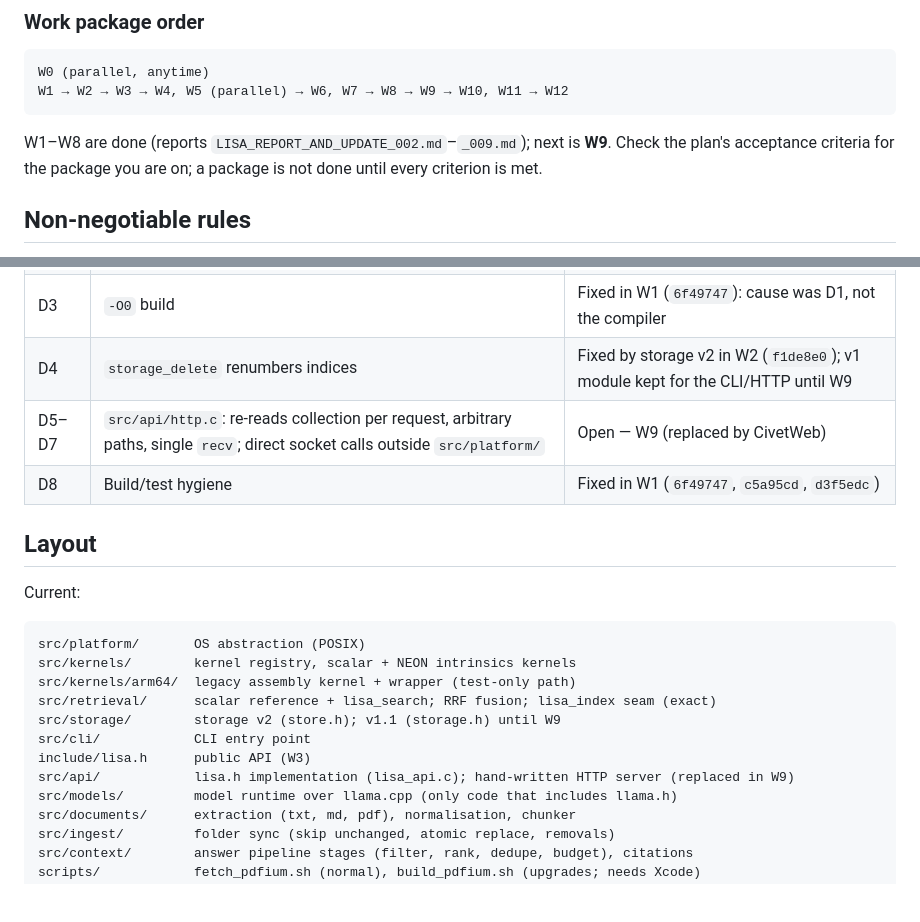
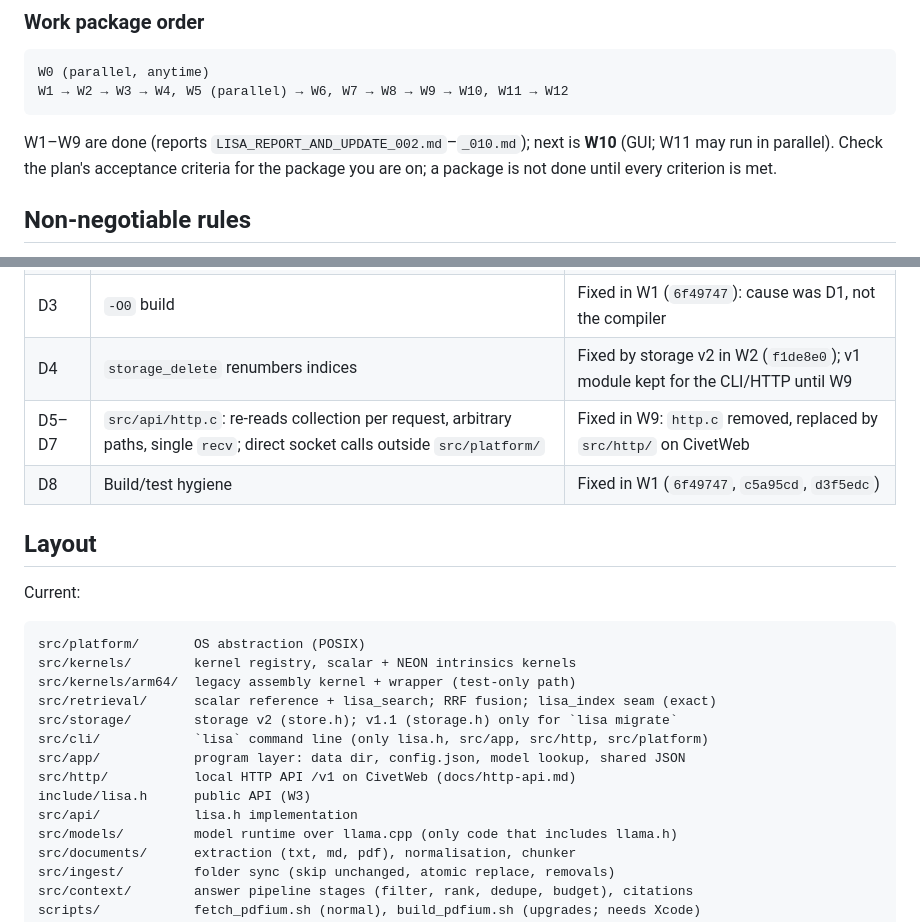
Before and after one commit to shivkarankagne/Lisa, a Markdown page: CLAUDE.md, 2 parts joined by grey strips. Drawn GitHub-style; blank space fills up the shorter version.

Commit message:
docs: W9 report
Co-Authored-By: Claude Opus 5 <noreply@anthropic.com>

````diff
--- a/CLAUDE.md
+++ b/CLAUDE.md
@@ -38,8 +38,8 @@ W0 (parallel, anytime)
 W1 → W2 → W3 → W4, W5 (parallel) → W6, W7 → W8 → W9 → W10, W11 → W12
 ```
 
-W1–W8 are done (reports `LISA_REPORT_AND_UPDATE_002.md`–`_009.md`);
-next is **W9**. Check the plan's acceptance criteria for the package you
+W1–W9 are done (reports `LISA_REPORT_AND_UPDATE_002.md`–`_010.md`);
+next is **W10** (GUI; W11 may run in parallel). Check the plan's acceptance criteria for the package you
 are on; a package is not done until every criterion is met.
 
 ## Non-negotiable rules
@@ -229,7 +229,7 @@ After changing code:
 | D2 | Asm wrapper copied the whole dataset per query | Fixed in W1 (`7ed0041`): product uses `lisa_search`; the asm path is test-only |
 | D3 | `-O0` build | Fixed in W1 (`6f49747`): cause was D1, not the compiler |
 | D4 | `storage_delete` renumbers indices | Fixed by storage v2 in W2 (`f1de8e0`); v1 module kept for the CLI/HTTP until W9 |
-| D5–D7 | `src/api/http.c`: re-reads collection per request, arbitrary paths, single `recv`; direct socket calls outside `src/platform/` | Open — W9 (replaced by CivetWeb) |
+| D5–D7 | `src/api/http.c`: re-reads collection per request, arbitrary paths, single `recv`; direct socket calls outside `src/platform/` | Fixed in W9: `http.c` removed, replaced by `src/http/` on CivetWeb |
 | D8 | Build/test hygiene | Fixed in W1 (`6f49747`, `c5a95cd`, `d3f5edc`) |
 
 ## Layout
@@ -240,10 +240,12 @@ Current:
     src/kernels/        kernel registry, scalar + NEON intrinsics kernels
     src/kernels/arm64/  legacy assembly kernel + wrapper (test-only path)
     src/retrieval/      scalar reference + lisa_search; RRF fusion; lisa_index seam (exact)
-    src/storage/        storage v2 (store.h); v1.1 (storage.h) until W9
-    src/cli/            CLI entry point
+    src/storage/        storage v2 (store.h); v1.1 (storage.h) only for `lisa migrate`
+    src/cli/            `lisa` command line (only lisa.h, src/app, src/http, src/platform)
+    src/app/            program layer: data dir, config.json, model lookup, shared JSON
+    src/http/           local HTTP API /v1 on CivetWeb (docs/http-api.md)
     include/lisa.h      public API (W3)
-    src/api/            lisa.h implementation (lisa_api.c); hand-written HTTP server (replaced in W9)
+    src/api/            lisa.h implementation
     src/models/         model runtime over llama.cpp (only code that includes llama.h)
     src/documents/      extraction (txt, md, pdf), normalisation, chunker
     src/ingest/         folder sync (skip unchanged, atomic replace, removals)
````
Also changed, not shown: LISA_REPORT_AND_UPDATE_010.md (added, +109 -0 lines).
